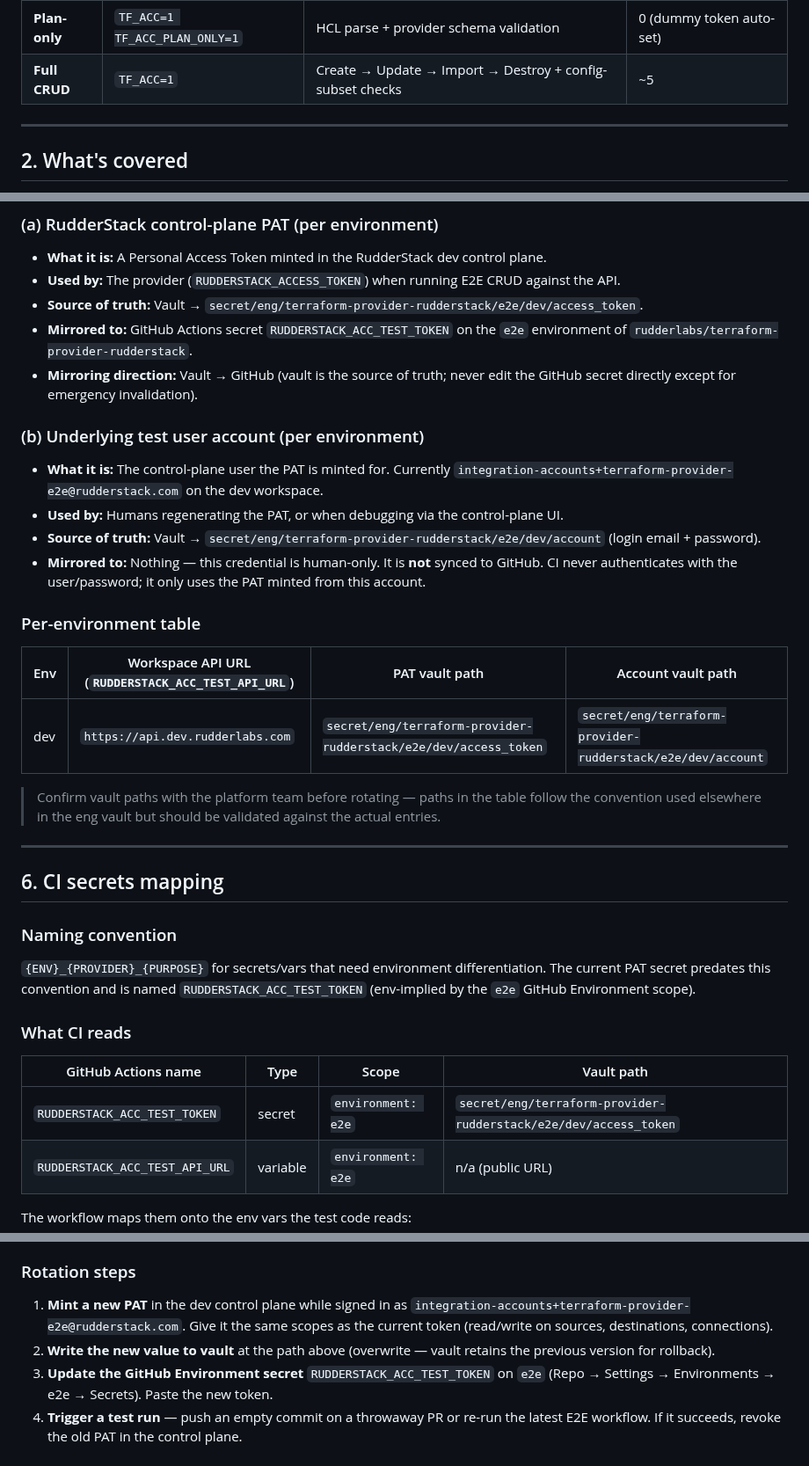
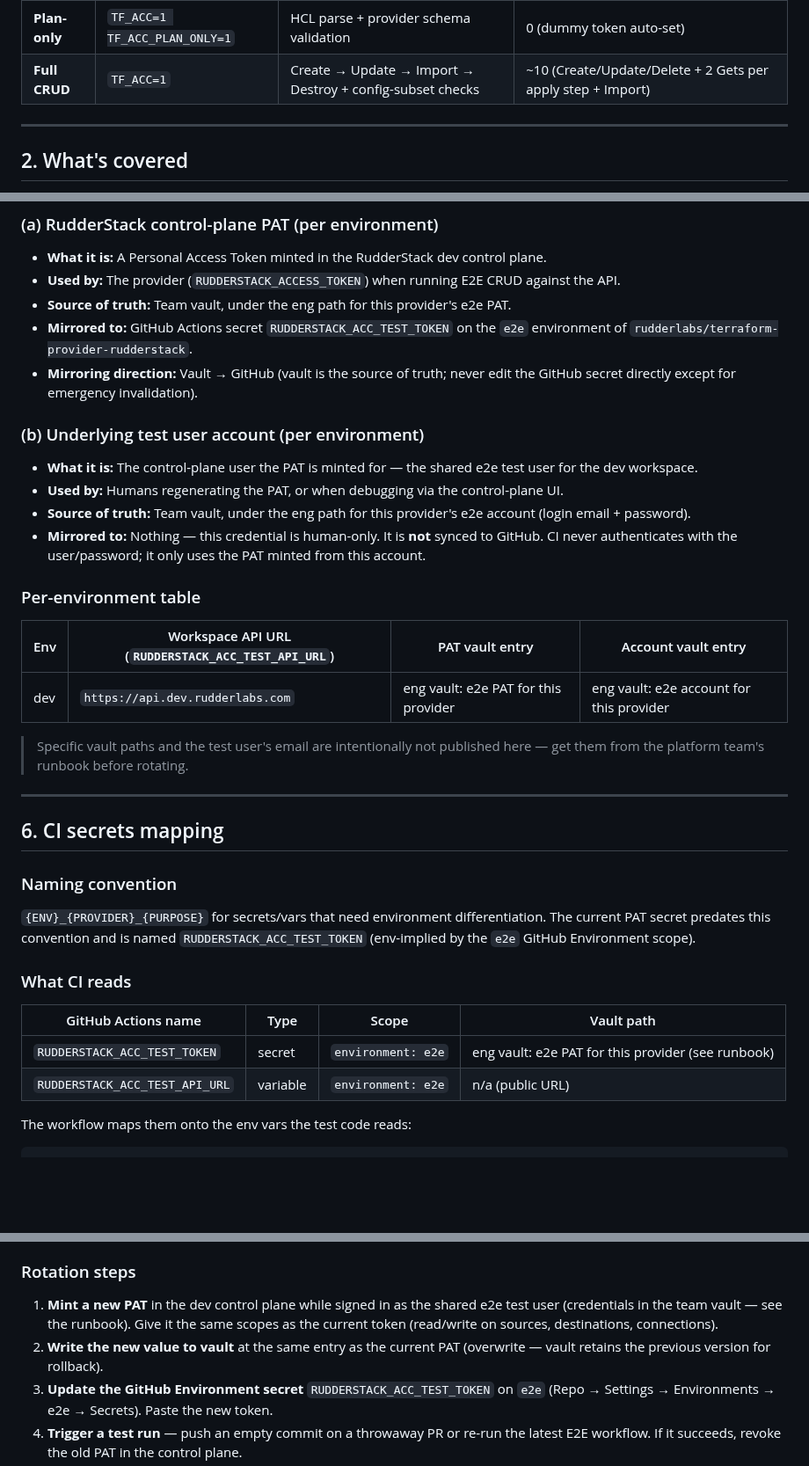
Before and after one commit to rudderlabs/terraform-provider-rudderstack, a Markdown page: E2E_TESTING.md, 3 parts joined by grey strips. Shown at 88% size. GitHub-like rendering; blank space fills up the shorter version.

Commit message:
docs(e2e): redact internal vault paths + test user email; fix CRUD call count
- Removed specific eng vault paths (secret/eng/...) and the shared test
  user email from a public repo. Replaced with directional references
  to the team's vault entry and runbook.
- Updated the full-CRUD API call estimate from ~5 to ~10 per integration
  (Create/Update/Delete + 2 Gets per apply step + Import).

Addresses Copilot comments on E2E_TESTING.md:26,106 and the
low-confidence note about E2E_TESTING.md:103.

Scanned-by: gitleaks 8.30.0

```diff
--- a/E2E_TESTING.md
+++ b/E2E_TESTING.md
@@ -23,7 +23,7 @@ There are two run modes:
 | Mode | Env | What runs | API calls per integration |
 |---|---|---|---|
 | **Plan-only** | `TF_ACC=1 TF_ACC_PLAN_ONLY=1` | HCL parse + provider schema validation | 0 (dummy token auto-set) |
-| **Full CRUD** | `TF_ACC=1` | Create → Update → Import → Destroy + config-subset checks | ~5 |
+| **Full CRUD** | `TF_ACC=1` | Create → Update → Import → Destroy + config-subset checks | ~10 (Create/Update/Delete + 2 Gets per apply step + Import) |
 
 ---
 
@@ -90,24 +90,24 @@ Two-credential model:
 
 - **What it is:** A Personal Access Token minted in the RudderStack dev control plane.
 - **Used by:** The provider (`RUDDERSTACK_ACCESS_TOKEN`) when running E2E CRUD against the API.
-- **Source of truth:** Vault → `secret/eng/terraform-provider-rudderstack/e2e/dev/access_token`.
+- **Source of truth:** Team vault, under the eng path for this provider's e2e PAT.
 - **Mirrored to:** GitHub Actions secret `RUDDERSTACK_ACC_TEST_TOKEN` on the `e2e` environment of `rudderlabs/terraform-provider-rudderstack`.
 - **Mirroring direction:** Vault → GitHub (vault is the source of truth; never edit the GitHub secret directly except for emergency invalidation).
 
 ### (b) Underlying test user account (per environment)
 
-- **What it is:** The control-plane user the PAT is minted for. Currently `integration-accounts+terraform-provider-e2e@rudderstack.com` on the dev workspace.
+- **What it is:** The control-plane user the PAT is minted for — the shared e2e test user for the dev workspace.
 - **Used by:** Humans regenerating the PAT, or when debugging via the control-plane UI.
-- **Source of truth:** Vault → `secret/eng/terraform-provider-rudderstack/e2e/dev/account` (login email + password).
+- **Source of truth:** Team vault, under the eng path for this provider's e2e account (login email + password).
 - **Mirrored to:** Nothing — this credential is human-only. It is **not** synced to GitHub. CI never authenticates with the user/password; it only uses the PAT minted from this account.
 
 ### Per-environment table
 
-| Env | Workspace API URL (`RUDDERSTACK_ACC_TEST_API_URL`) | PAT vault path | Account vault path |
+| Env | Workspace API URL (`RUDDERSTACK_ACC_TEST_API_URL`) | PAT vault entry | Account vault entry |
 |---|---|---|---|
-| dev | `https://api.dev.rudderlabs.com` | `secret/eng/terraform-provider-rudderstack/e2e/dev/access_token` | `secret/eng/terraform-provider-rudderstack/e2e/dev/account` |
+| dev | `https://api.dev.rudderlabs.com` | eng vault: e2e PAT for this provider | eng vault: e2e account for this provider |
 
-> Confirm vault paths with the platform team before rotating — paths in the table follow the convention used elsewhere in the eng vault but should be validated against the actual entries.
+> Specific vault paths and the test user's email are intentionally not published here — get them from the platform team's runbook before rotating.
 
 ---
 
@@ -121,7 +121,7 @@ Two-credential model:
 
 | GitHub Actions name | Type | Scope | Vault path |
 |---|---|---|---|
-| `RUDDERSTACK_ACC_TEST_TOKEN` | secret | `environment: e2e` | `secret/eng/terraform-provider-rudderstack/e2e/dev/access_token` |
+| `RUDDERSTACK_ACC_TEST_TOKEN` | secret | `environment: e2e` | eng vault: e2e PAT for this provider (see runbook) |
 | `RUDDERSTACK_ACC_TEST_API_URL` | variable | `environment: e2e` | n/a (public URL) |
 
 The workflow maps them onto the env vars the test code reads:
@@ -140,8 +140,8 @@ env:
 
 ### Rotation steps
 
-1. **Mint a new PAT** in the dev control plane while signed in as `integration-accounts+terraform-provider-e2e@rudderstack.com`. Give it the same scopes as the current token (read/write on sources, destinations, connections).
-2. **Write the new value to vault** at the path above (overwrite — vault retains the previous version for rollback).
+1. **Mint a new PAT** in the dev control plane while signed in as the shared e2e test user (credentials in the team vault — see the runbook). Give it the same scopes as the current token (read/write on sources, destinations, connections).
+2. **Write the new value to vault** at the same entry as the current PAT (overwrite — vault retains the previous version for rollback).
 3. **Update the GitHub Environment secret** `RUDDERSTACK_ACC_TEST_TOKEN` on `e2e` (Repo → Settings → Environments → e2e → Secrets). Paste the new token.
 4. **Trigger a test run** — push an empty commit on a throwaway PR or re-run the latest E2E workflow. If it succeeds, revoke the old PAT in the control plane.
 5. **Document the rotation** in the eng rotation log so the next operator knows when the current token was minted.
```
